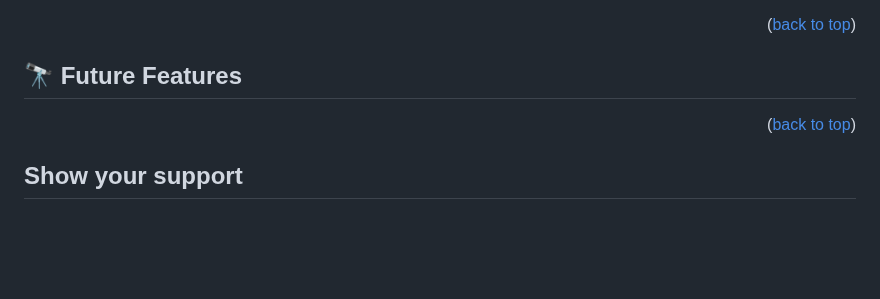
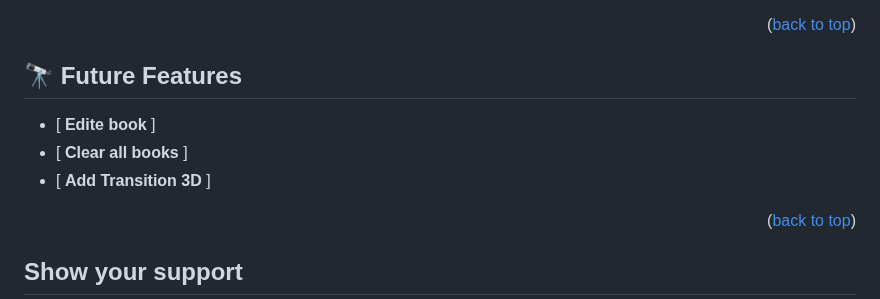
Before and after one commit to mdg0410/Awesome-books-ES6, a Markdown page: README.md, the part around the change. GitHub-like rendering; blank space fills up the shorter version.

```diff
--- a/README.md
+++ b/README.md
@@ -100,6 +100,10 @@ Now you can go and play with it as you wish :smile:
 
 ## 🔭 Future Features <a name="future-features"></a>
 
+- [ **Edite book** ]
+- [ **Clear all books** ]
+- [ **Add Transition 3D** ]
+
 <p align="right">(<a href="#readme-top">back to top</a>)</p>
 
 ## Show your support
```
